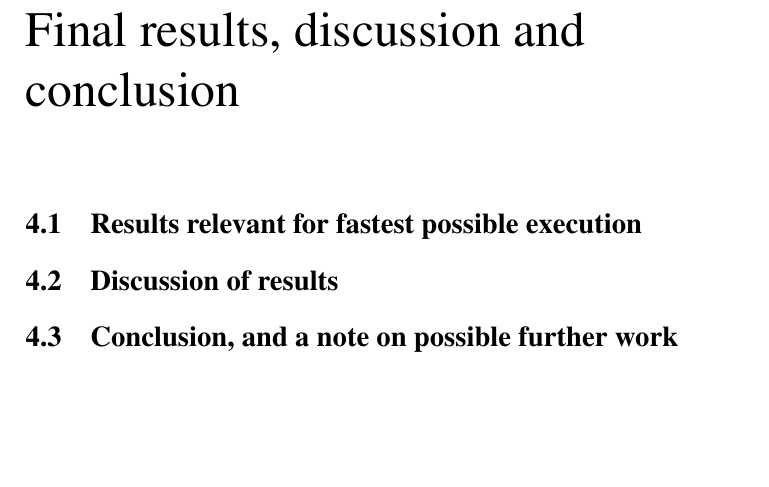
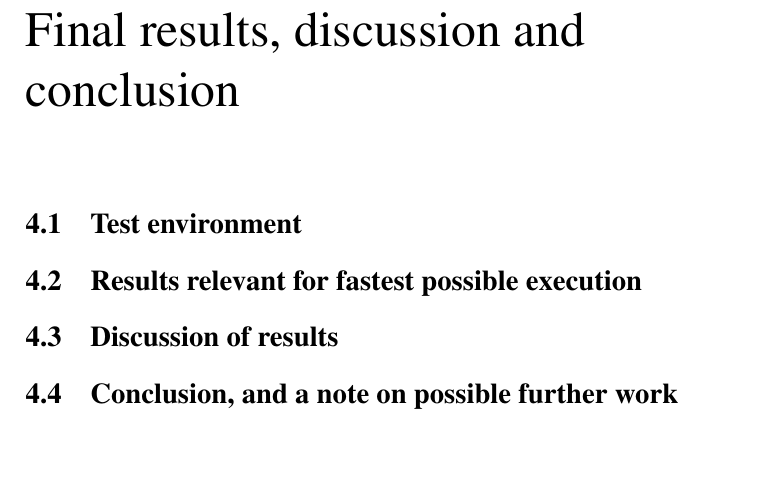
Before and after one commit to hgranlund/tsi-gpgpu, a LaTeX thesis (report/tex/main.tex, which reads report/tex/final_results_discussion_and_conclusion.tex): part of page 41 of 45, cut so that both start at the same text. Compiled offline with pdfLaTeX.

Commit message:
added test environment

```diff
--- a/report/tex/final_results_discussion_and_conclusion.tex
+++ b/report/tex/final_results_discussion_and_conclusion.tex
@@ -2,6 +2,11 @@
 
 \chapter{Final results, discussion and conclusion} % (fold)
 \label{sec:final_results_discussion_and_conclusion}
+
+\section{Test environment} % (fold)
+\label{sec:test_environment}
+
+% section test_envorinment (end)
 
 \section{Results relevant for fastest possible execution} % (fold)
 \label{sub:results_relevant_for_fastest_possible_execution}
```
